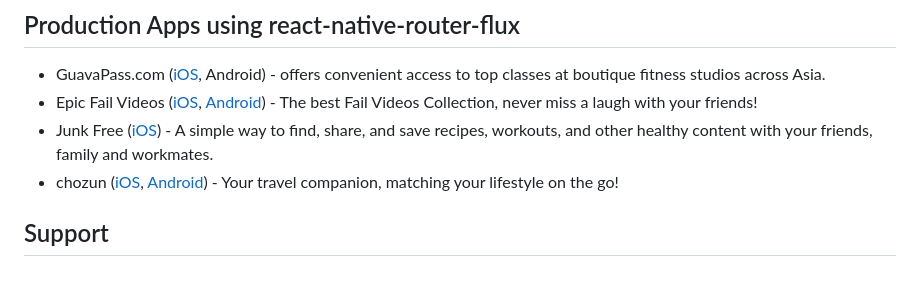
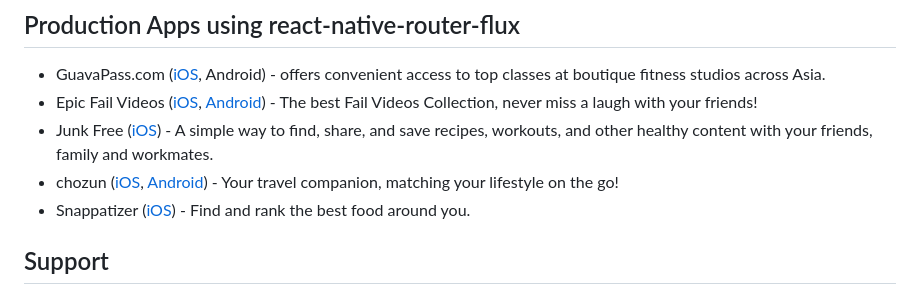
Before and after one commit to Vftdanb/Tutorial-Appu, a Markdown page: README.md, the part around the change. Rendered like a GitHub page.

Commit message:
adding snappatizer to readme (#1153)

```diff
--- a/README.md
+++ b/README.md
@@ -118,6 +118,7 @@ And then:
 + Epic Fail Videos ([iOS](https://itunes.apple.com/us/app/epic-fail-videos-best-fail/id1115219339), [Android](https://play.google.com/store/apps/details?id=com.hazuu.epicfailvideos)) - The best Fail Videos Collection, never miss a laugh with your friends!
 + Junk Free ([iOS](https://itunes.apple.com/us/app/junk-free-by-junk-free-june/id1109940159)) - A simple way to find, share, and save recipes, workouts, and other healthy content with your friends, family and workmates.
 + chozun ([iOS](https://itunes.apple.com/au/app/chozun/id1097365167), [Android](https://play.google.com/store/apps/details?id=com.chozun)) - Your travel companion, matching your lifestyle on the go!
++ Snappatizer ([iOS](https://itunes.apple.com/us/app/snappatizer-find-rank-best/id1147400405?mt=8)) - Find and rank the best food around you.
 
 ## Support
 Thanks to all who submitted PRs to 2.x release. If you like the component and want to support it, feel free to donate any amount or help with issues.
```
